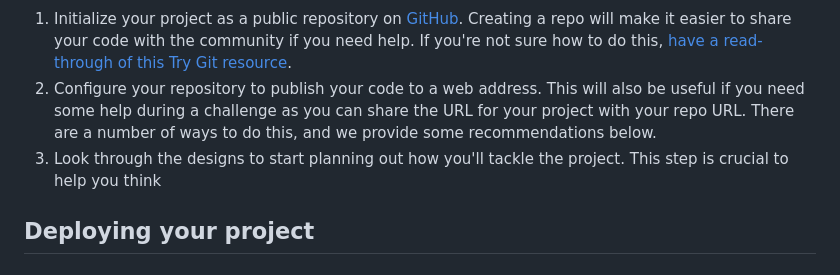
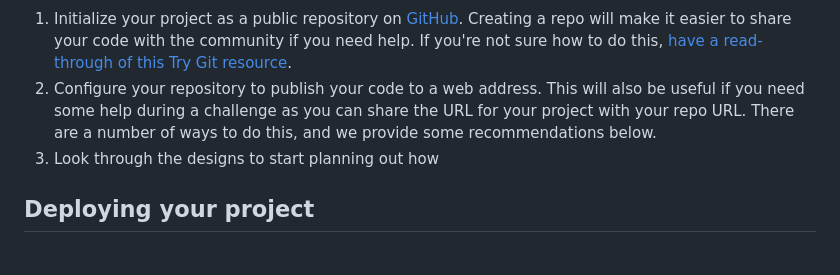
Before and after one commit to yonas-fsaha/order-summary-component, a Markdown page: README.md, the part around the change. GitHub-like rendering.

```diff
--- a/README.md
+++ b/README.md
@@ -18,7 +18,7 @@ Feel free to use any workflow that you feel comfortable with. Below is a suggest
 
 1. Initialize your project as a public repository on [GitHub](https://github.com/). Creating a repo will make it easier to share your code with the community if you need help. If you're not sure how to do this, [have a read-through of this Try Git resource](https://try.github.io/).
 2. Configure your repository to publish your code to a web address. This will also be useful if you need some help during a challenge as you can share the URL for your project with your repo URL. There are a number of ways to do this, and we provide some recommendations below.
-3. Look through the designs to start planning out how you'll tackle the project. This step is crucial to help you think
+3. Look through the designs to start planning out how
 ## Deploying your project
 
 
```
